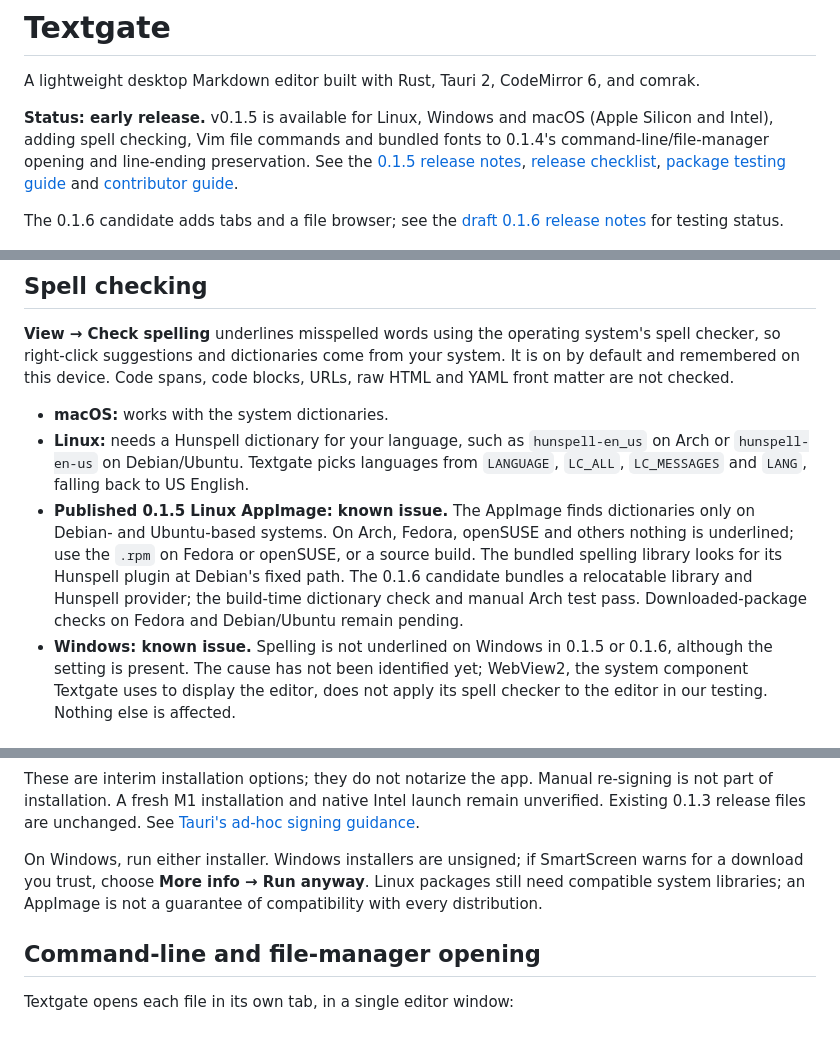
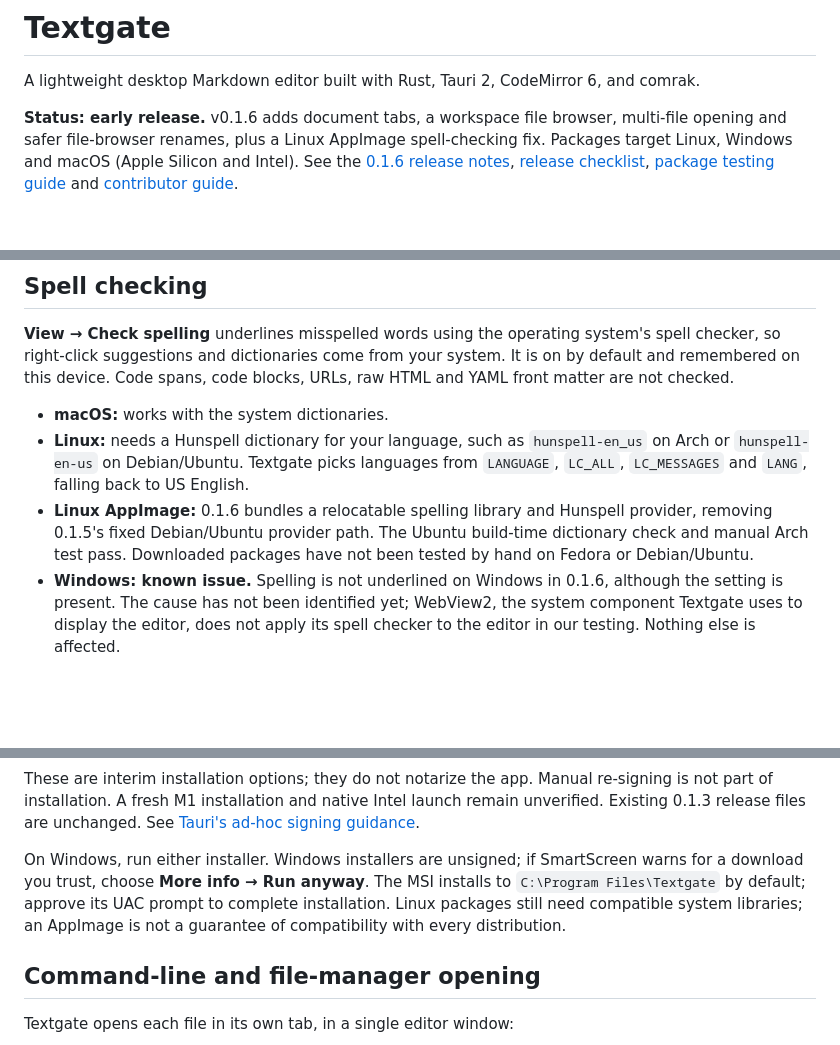
Before and after one commit to wulfalpha/textgate, a Markdown page: README.md, 3 parts joined by grey strips. GitHub-like rendering; blank space fills up the shorter version.

Commit message:
Update README for Textgate 0.1.6

```diff
--- a/README.md
+++ b/README.md
@@ -2,16 +2,14 @@
 
 A lightweight desktop Markdown editor built with Rust, Tauri 2, CodeMirror 6, and comrak.
 
-**Status: early release.** v0.1.5 is available for Linux, Windows and macOS
-(Apple Silicon and Intel), adding spell checking, Vim file commands and bundled
-fonts to 0.1.4's command-line/file-manager opening and line-ending preservation.
-See the [0.1.5 release notes](docs/releases/0.1.5.md),
+**Status: early release.** v0.1.6 adds document tabs, a workspace file browser,
+multi-file opening and safer file-browser renames, plus a Linux AppImage
+spell-checking fix. Packages target Linux, Windows and macOS (Apple Silicon
+and Intel).
+See the [0.1.6 release notes](docs/releases/0.1.6.md),
 [release checklist](docs/release-checklist.md),
 [package testing guide](docs/testing-0.1.4.md) and
 [contributor guide](CONTRIBUTING.md).
-
-The 0.1.6 candidate adds tabs and a file browser; see the
-[draft 0.1.6 release notes](docs/releases/0.1.6.md) for testing status.
 
 ![Textgate in Live mode: headings, task list, link, and table rendered in place](docs/screenshots/live.png)
 
@@ -160,14 +158,11 @@ code blocks, URLs, raw HTML and YAML front matter are not checked.
   `hunspell-en_us` on Arch or `hunspell-en-us` on Debian/Ubuntu. Textgate picks
   languages from `LANGUAGE`, `LC_ALL`, `LC_MESSAGES` and `LANG`, falling back to
   US English.
-- **Published 0.1.5 Linux AppImage: known issue.** The AppImage finds dictionaries only on
-  Debian- and Ubuntu-based systems. On Arch, Fedora, openSUSE and others nothing
-  is underlined; use the `.rpm` on Fedora or openSUSE, or a source build. The
-  bundled spelling library looks for its Hunspell plugin at Debian's fixed
-  path. The 0.1.6 candidate bundles a relocatable library and Hunspell provider;
-  the build-time dictionary check and manual Arch test pass. Downloaded-package
-  checks on Fedora and Debian/Ubuntu remain pending.
-- **Windows: known issue.** Spelling is not underlined on Windows in 0.1.5 or 0.1.6,
+- **Linux AppImage:** 0.1.6 bundles a relocatable spelling library and Hunspell
+  provider, removing 0.1.5's fixed Debian/Ubuntu provider path. The Ubuntu
+  build-time dictionary check and manual Arch test pass. Downloaded packages
+  have not been tested by hand on Fedora or Debian/Ubuntu.
+- **Windows: known issue.** Spelling is not underlined on Windows in 0.1.6,
   although the setting is present. The cause has not been identified yet;
   WebView2, the system component Textgate uses to display the editor, does not
   apply its spell checker to the editor in our testing. Nothing else is
@@ -276,8 +271,9 @@ launch remain unverified. Existing 0.1.3 release files are unchanged.
 See [Tauri's ad-hoc signing guidance](https://tauri.app/distribute/sign/macos/#ad-hoc-signing).
 
 On Windows, run either installer. Windows installers are unsigned; if SmartScreen
-warns for a download you trust, choose **More info → Run anyway**. Linux packages
-still need compatible system libraries; an AppImage is not a guarantee of
+warns for a download you trust, choose **More info → Run anyway**. The MSI installs
+to `C:\Program Files\Textgate` by default; approve its UAC prompt to complete
+installation. Linux packages still need compatible system libraries; an AppImage is not a guarantee of
 compatibility with every distribution.
 
 ## Command-line and file-manager opening
```
Also changed, not shown: other parts of README.md (+2 -2 lines).
